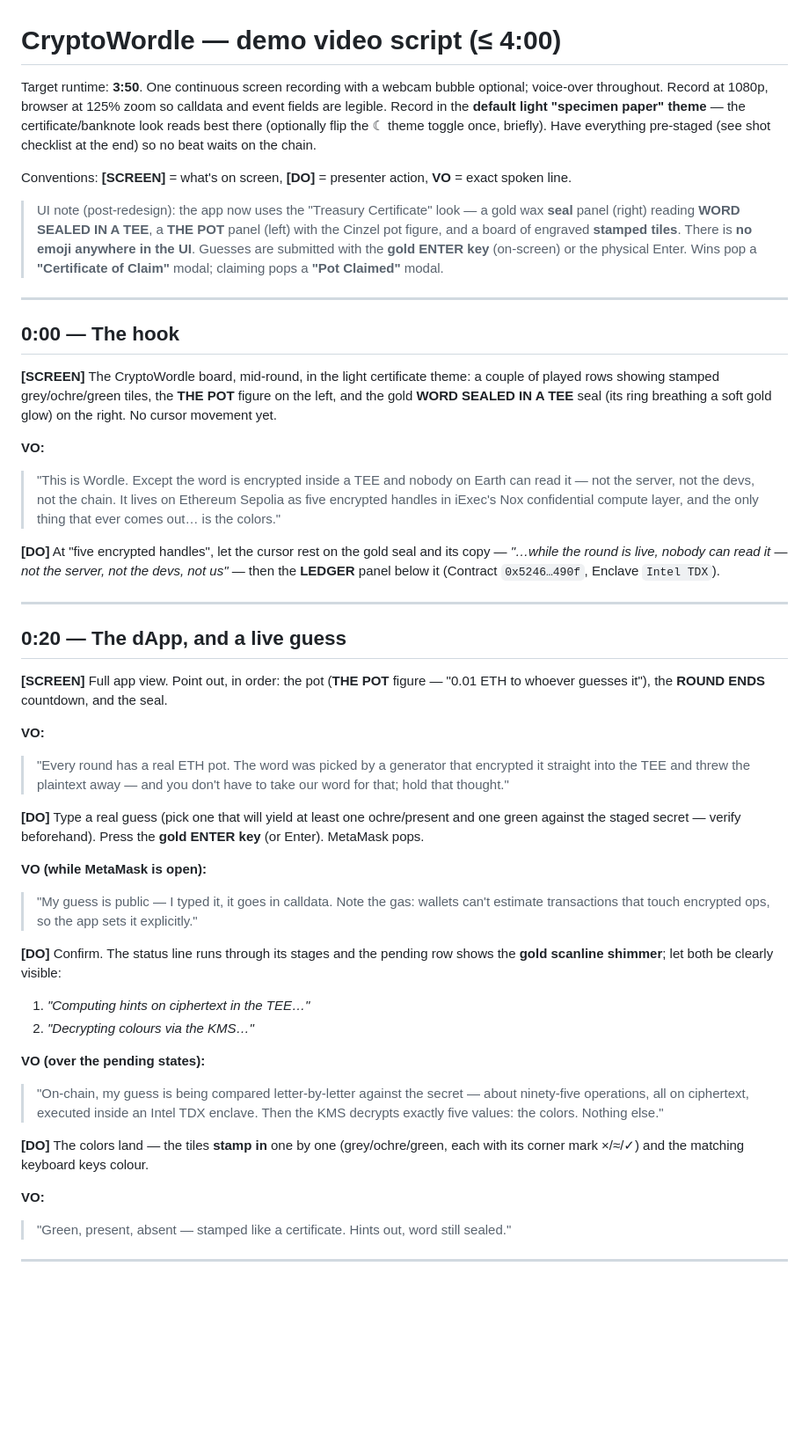
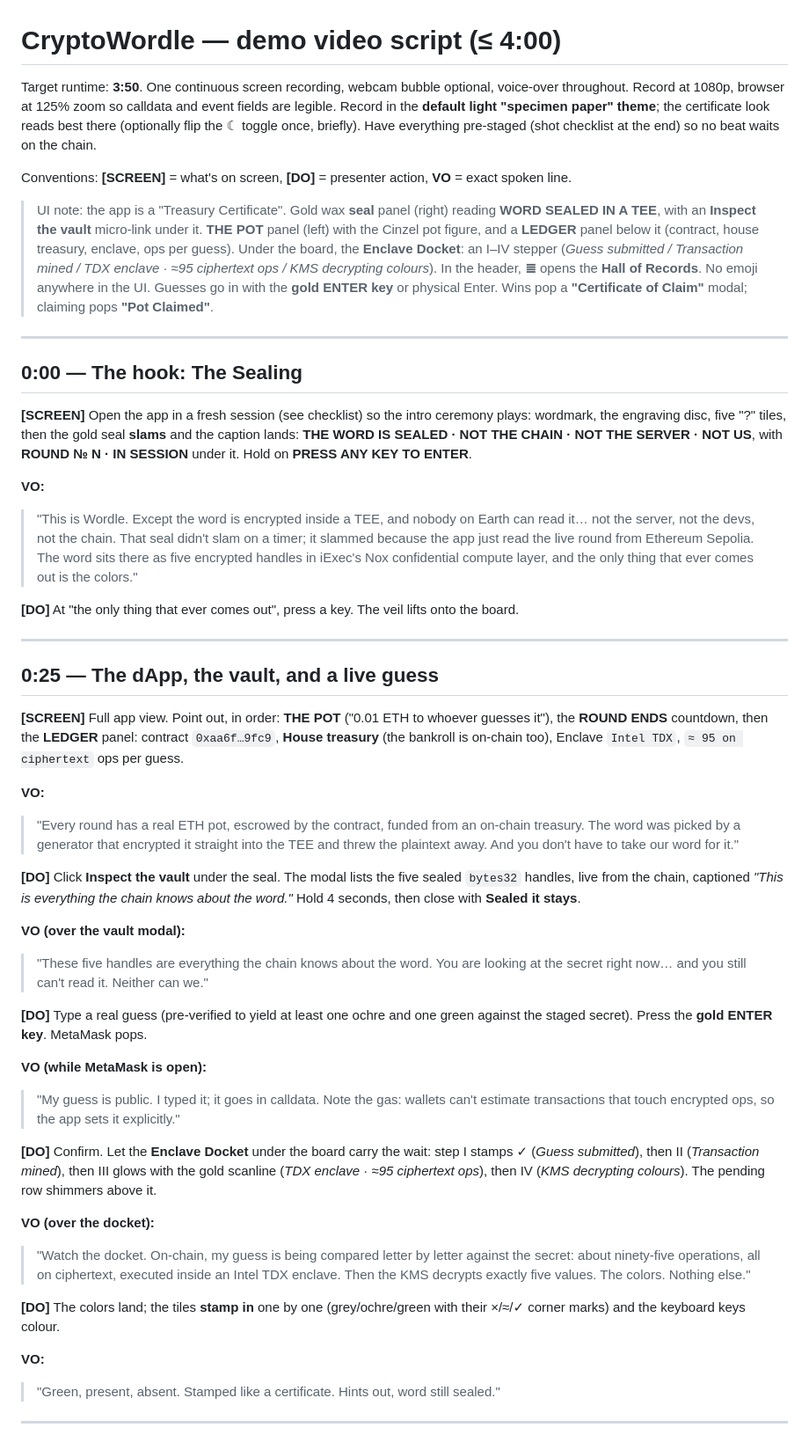
Before and after one commit to raorla/CRYPTOWORDLE, a Markdown page: docs/demo-video-script.md, the part around one of its changes. Shown at 88% size. Drawn GitHub-style; blank space fills up the shorter version.

```diff
--- a/docs/demo-video-script.md
+++ b/docs/demo-video-script.md
@@ -1,47 +1,50 @@
 # CryptoWordle — demo video script (≤ 4:00)
 
-Target runtime: **3:50**. One continuous screen recording with a webcam bubble optional; voice-over throughout. Record at 1080p, browser at 125% zoom so calldata and event fields are legible. Record in the **default light "specimen paper" theme** — the certificate/banknote look reads best there (optionally flip the ☾ theme toggle once, briefly). Have everything pre-staged (see shot checklist at the end) so no beat waits on the chain.
+Target runtime: **3:50**. One continuous screen recording, webcam bubble optional, voice-over throughout. Record at 1080p, browser at 125% zoom so calldata and event fields are legible. Record in the **default light "specimen paper" theme**; the certificate look reads best there (optionally flip the ☾ toggle once, briefly). Have everything pre-staged (shot checklist at the end) so no beat waits on the chain.
 
 Conventions: **[SCREEN]** = what's on screen, **[DO]** = presenter action, **VO** = exact spoken line.
 
-> UI note (post-redesign): the app now uses the "Treasury Certificate" look — a gold wax **seal** panel (right) reading **WORD SEALED IN A TEE**, a **THE POT** panel (left) with the Cinzel pot figure, and a board of engraved **stamped tiles**. There is **no emoji anywhere in the UI**. Guesses are submitted with the **gold ENTER key** (on-screen) or the physical Enter. Wins pop a **"Certificate of Claim"** modal; claiming pops a **"Pot Claimed"** modal.
+> UI note: the app is a "Treasury Certificate". Gold wax **seal** panel (right) reading **WORD SEALED IN A TEE**, with an **Inspect the vault** micro-link under it. **THE POT** panel (left) with the Cinzel pot figure, and a **LEDGER** panel below it (contract, house treasury, enclave, ops per guess). Under the board, the **Enclave Docket**: an I–IV stepper (*Guess submitted / Transaction mined / TDX enclave · ≈95 ciphertext ops / KMS decrypting colours*). In the header, **≣** opens the **Hall of Records**. No emoji anywhere in the UI. Guesses go in with the **gold ENTER key** or physical Enter. Wins pop a **"Certificate of Claim"** modal; claiming pops **"Pot Claimed"**.
 
 ---
 
-## 0:00 — The hook
+## 0:00 — The hook: The Sealing
 
-**[SCREEN]** The CryptoWordle board, mid-round, in the light certificate theme: a couple of played rows showing stamped grey/ochre/green tiles, the **THE POT** figure on the left, and the gold **WORD SEALED IN A TEE** seal (its ring breathing a soft gold glow) on the right. No cursor movement yet.
+**[SCREEN]** Open the app in a fresh session (see checklist) so the intro ceremony plays: wordmark, the engraving disc, five "?" tiles, then the gold seal **slams** and the caption lands: **THE WORD IS SEALED · NOT THE CHAIN · NOT THE SERVER · NOT US**, with **ROUND № N · IN SESSION** under it. Hold on **PRESS ANY KEY TO ENTER**.
 
 **VO:**
-> "This is Wordle. Except the word is encrypted inside a TEE and nobody on Earth can read it — not the server, not the devs, not the chain. It lives on Ethereum Sepolia as five encrypted handles in iExec's Nox confidential compute layer, and the only thing that ever comes out… is the colors."
+> "This is Wordle. Except the word is encrypted inside a TEE, and nobody on Earth can read it… not the server, not the devs, not the chain. That seal didn't slam on a timer; it slammed because the app just read the live round from Ethereum Sepolia. The word sits there as five encrypted handles in iExec's Nox confidential compute layer, and the only thing that ever comes out is the colors."
 
-**[DO]** At "five encrypted handles", let the cursor rest on the gold seal and its copy — *"…while the round is live, nobody can read it — not the server, not the devs, not us"* — then the **LEDGER** panel below it (Contract `0x5246…490f`, Enclave `Intel TDX`).
+**[DO]** At "the only thing that ever comes out", press a key. The veil lifts onto the board.
 
 ---
 
-## 0:20 — The dApp, and a live guess
+## 0:25 — The dApp, the vault, and a live guess
 
-**[SCREEN]** Full app view. Point out, in order: the pot (**THE POT** figure — "0.01 ETH to whoever guesses it"), the **ROUND ENDS** countdown, and the seal.
+**[SCREEN]** Full app view. Point out, in order: **THE POT** ("0.01 ETH to whoever guesses it"), the **ROUND ENDS** countdown, then the **LEDGER** panel: contract `0xaa6f…9fc9`, **House treasury** (the bankroll is on-chain too), Enclave `Intel TDX`, `≈ 95 on ciphertext` ops per guess.
 
 **VO:**
-> "Every round has a real ETH pot. The word was picked by a generator that encrypted it straight into the TEE and threw the plaintext away — and you don't have to take our word for that; hold that thought."
+> "Every round has a real ETH pot, escrowed by the contract, funded from an on-chain treasury. The word was picked by a generator that encrypted it straight into the TEE and threw the plaintext away. And you don't have to take our word for it."
 
-**[DO]** Type a real guess (pick one that will yield at least one ochre/present and one green against the staged secret — verify beforehand). Press the **gold ENTER key** (or Enter). MetaMask pops.
+**[DO]** Click **Inspect the vault** under the seal. The modal lists the five sealed `bytes32` handles, live from the chain, captioned *"This is everything the chain knows about the word."* Hold 4 seconds, then close with **Sealed it stays**.
+
+**VO (over the vault modal):**
+> "These five handles are everything the chain knows about the word. You are looking at the secret right now… and you still can't read it. Neither can we."
+
+**[DO]** Type a real guess (pre-verified to yield at least one ochre and one green against the staged secret). Press the **gold ENTER key**. MetaMask pops.
 
 **VO (while MetaMask is open):**
-> "My guess is public — I typed it, it goes in calldata. Note the gas: wallets can't estimate transactions that touch encrypted ops, so the app sets it explicitly."
+> "My guess is public. I typed it; it goes in calldata. Note the gas: wallets can't estimate transactions that touch encrypted ops, so the app sets it explicitly."
 
-**[DO]** Confirm. The status line runs through its stages and the pending row shows the **gold scanline shimmer**; let both be clearly visible:
-1. *"Computing hints on ciphertext in the TEE…"*
-2. *"Decrypting colours via the KMS…"*
+**[DO]** Confirm. Let the **Enclave Docket** under the board carry the wait: step I stamps ✓ (*Guess submitted*), then II (*Transaction mined*), then III glows with the gold scanline (*TDX enclave · ≈95 ciphertext ops*), then IV (*KMS decrypting colours*). The pending row shimmers above it.
 
-**VO (over the pending states):**
-> "On-chain, my guess is being compared letter-by-letter against the secret — about ninety-five operations, all on ciphertext, executed inside an Intel TDX enclave. Then the KMS decrypts exactly five values: the colors. Nothing else."
+**VO (over the docket):**
+> "Watch the docket. On-chain, my guess is being compared letter by letter against the secret: about ninety-five operations, all on ciphertext, executed inside an Intel TDX enclave. Then the KMS decrypts exactly five values. The colors. Nothing else."
 
-**[DO]** The colors land — the tiles **stamp in** one by one (grey/ochre/green, each with its corner mark ×/≈/✓) and the matching keyboard keys colour.
+**[DO]** The colors land; the tiles **stamp in** one by one (grey/ochre/green with their ×/≈/✓ corner marks) and the keyboard keys colour.
 
 **VO:**
-> "Green, present, absent — stamped like a certificate. Hints out, word still sealed."
+> "Green, present, absent. Stamped like a certificate. Hints out, word still sealed."
 
 ---
 
```
Also changed, not shown: other parts of docs/demo-video-script.md (+29 -26 lines).
